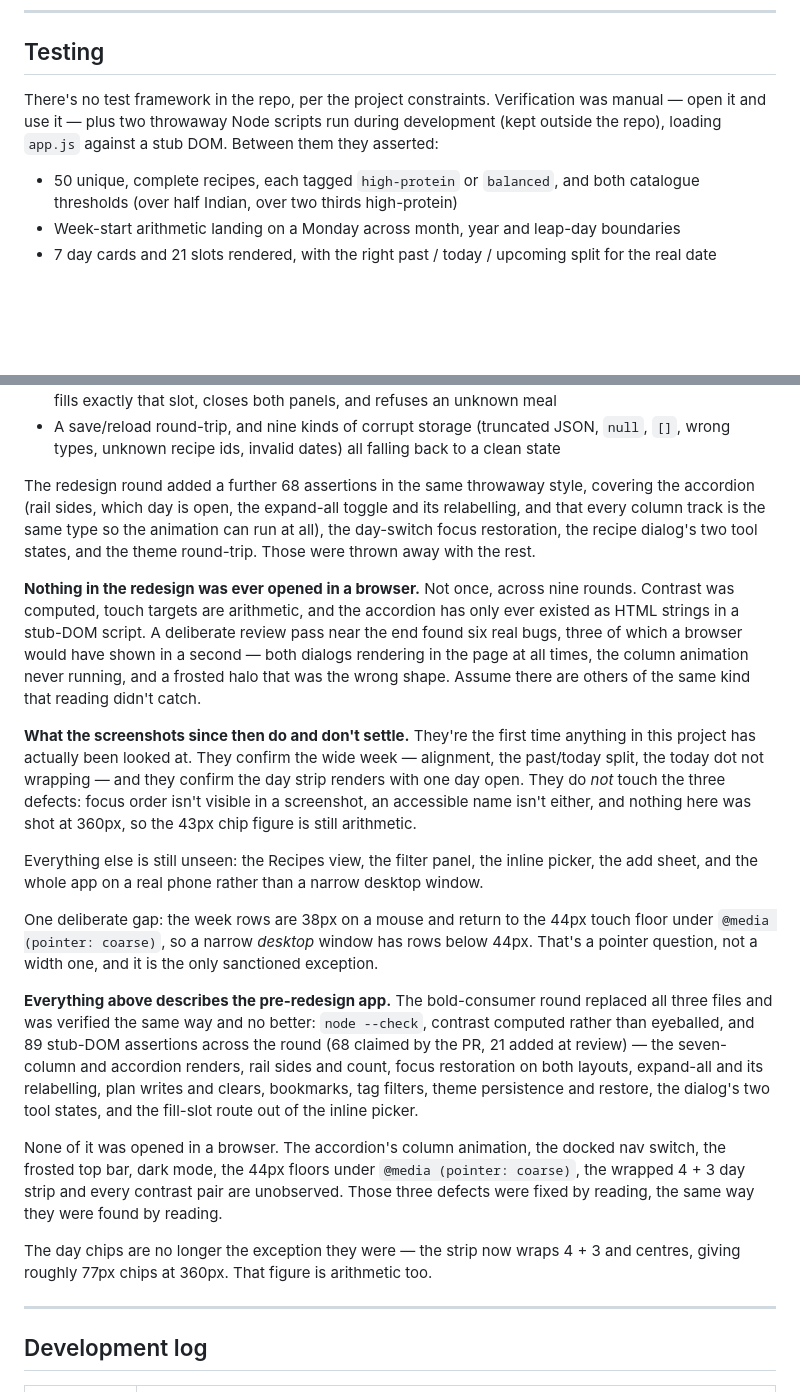
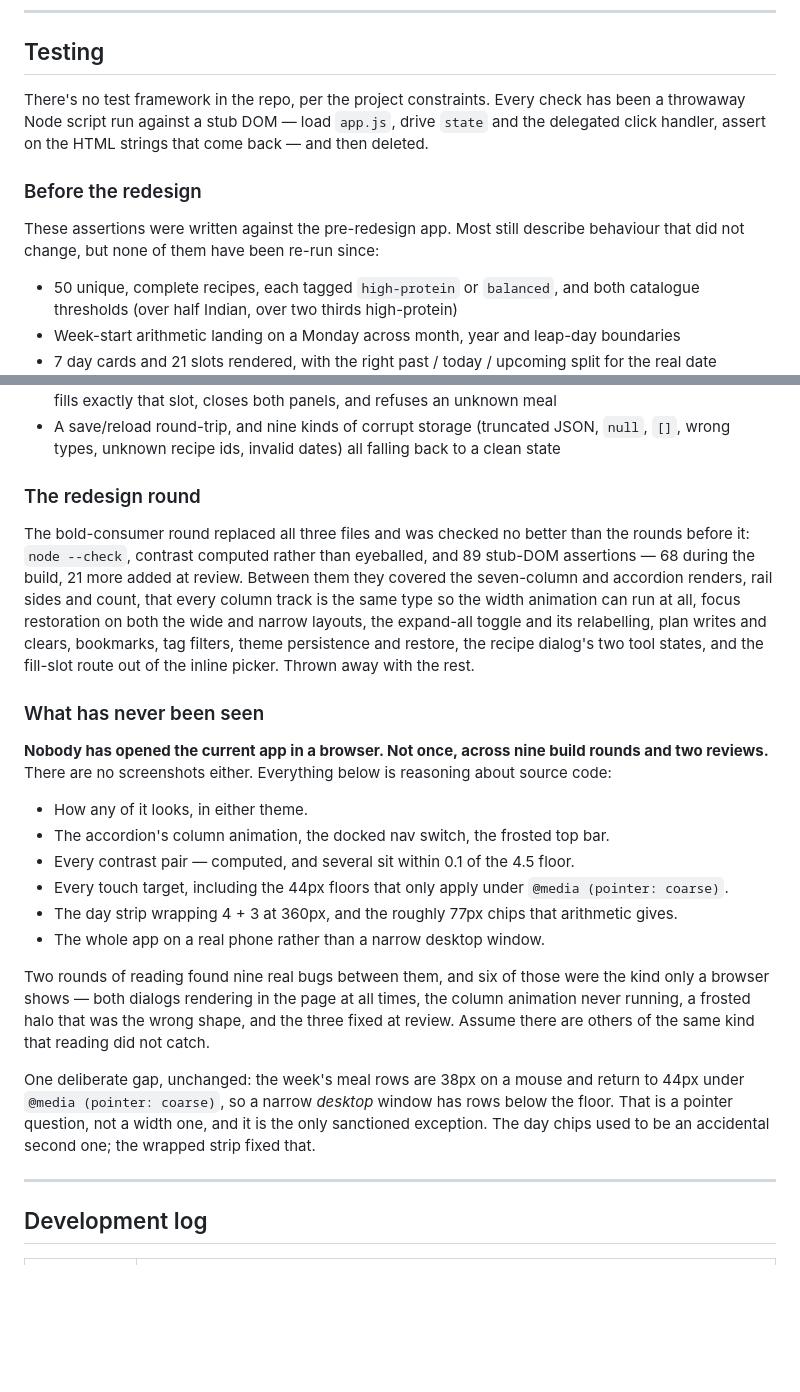
Before and after one commit to thelivinsine/meal-planner, a Markdown page: README.md, 2 parts joined by grey strips. Rendered like a GitHub page; blank space fills up the shorter version.

```diff
--- a/README.md
+++ b/README.md
@@ -270,9 +270,14 @@ Left out on purpose, roughly in the order they'd earn their place:
 
 ## Testing
 
-There's no test framework in the repo, per the project constraints. Verification was manual —
-open it and use it — plus two throwaway Node scripts run during development (kept outside the
-repo), loading `app.js` against a stub DOM. Between them they asserted:
+There's no test framework in the repo, per the project constraints. Every check has been a
+throwaway Node script run against a stub DOM — load `app.js`, drive `state` and the delegated
+click handler, assert on the HTML strings that come back — and then deleted.
+
+### Before the redesign
+
+These assertions were written against the pre-redesign app. Most still describe behaviour that
+did not change, but none of them have been re-run since:
 
 - 50 unique, complete recipes, each tagged `high-protein` or `balanced`, and both catalogue
   thresholds (over half Indian, over two thirds high-protein)
@@ -295,46 +300,38 @@ repo), loading `app.js` against a stub DOM. Between them they asserted:
 - A save/reload round-trip, and nine kinds of corrupt storage (truncated JSON, `null`, `[]`, wrong
   types, unknown recipe ids, invalid dates) all falling back to a clean state
 
-The redesign round added a further 68 assertions in the same throwaway style, covering the
-accordion (rail sides, which day is open, the expand-all toggle and its relabelling, and that
-every column track is the same type so the animation can run at all), the day-switch focus
-restoration, the recipe dialog's two tool states, and the theme round-trip. Those were thrown away
-with the rest.
+### The redesign round
 
-**Nothing in the redesign was ever opened in a browser.** Not once, across nine rounds. Contrast
-was computed, touch targets are arithmetic, and the accordion has only ever existed as HTML
-strings in a stub-DOM script. A deliberate review pass near the end found six real bugs, three of
-which a browser would have shown in a second — both dialogs rendering in the page at all times,
-the column animation never running, and a frosted halo that was the wrong shape. Assume there are
-others of the same kind that reading didn't catch.
+The bold-consumer round replaced all three files and was checked no better than the rounds
+before it: `node --check`, contrast computed rather than eyeballed, and 89 stub-DOM assertions —
+68 during the build, 21 more added at review. Between them they covered the seven-column and
+accordion renders, rail sides and count, that every column track is the same type so the width
+animation can run at all, focus restoration on both the wide and narrow layouts, the expand-all
+toggle and its relabelling, plan writes and clears, bookmarks, tag filters, theme persistence and
+restore, the recipe dialog's two tool states, and the fill-slot route out of the inline picker.
+Thrown away with the rest.
 
-**What the screenshots since then do and don't settle.** They're the first time anything in this
-project has actually been looked at. They confirm the wide week — alignment, the past/today split,
-the today dot not wrapping — and they confirm the day strip renders with one day open. They do
-*not* touch the three defects: focus order isn't visible in a screenshot, an accessible name isn't
-either, and nothing here was shot at 360px, so the 43px chip figure is still arithmetic.
+### What has never been seen
 
-Everything else is still unseen: the Recipes view, the filter panel, the inline picker, the add
-sheet, and the whole app on a real phone rather than a narrow desktop window.
+**Nobody has opened the current app in a browser. Not once, across nine build rounds and two
+reviews.** There are no screenshots either. Everything below is reasoning about source code:
 
-One deliberate gap: the week rows are 38px on a mouse and return to the 44px touch floor under
-`@media (pointer: coarse)`, so a narrow *desktop* window has rows below 44px. That's a pointer
-question, not a width one, and it is the only sanctioned exception.
+- How any of it looks, in either theme.
+- The accordion's column animation, the docked nav switch, the frosted top bar.
+- Every contrast pair — computed, and several sit within 0.1 of the 4.5 floor.
+- Every touch target, including the 44px floors that only apply under `@media (pointer: coarse)`.
+- The day strip wrapping 4 + 3 at 360px, and the roughly 77px chips that arithmetic gives.
+- The whole app on a real phone rather than a narrow desktop window.
 
-**Everything above describes the pre-redesign app.** The bold-consumer round replaced all three
-files and was verified the same way and no better: `node --check`, contrast computed rather than
-eyeballed, and 89 stub-DOM assertions across the round (68 claimed by the PR, 21 added at review) — the seven-column and accordion renders,
-rail sides and count, focus restoration on both layouts, expand-all and its relabelling, plan
-writes and clears, bookmarks, tag filters, theme persistence and restore, the dialog's two tool
-states, and the fill-slot route out of the inline picker.
+Two rounds of reading found nine real bugs between them, and six of those were the kind only a
+browser shows — both dialogs rendering in the page at all times, the column animation never
+running, a frosted halo that was the wrong shape, and the three fixed at review. Assume there are
+others of the same kind that reading did not catch.
 
-None of it was opened in a browser. The accordion's column animation, the docked nav switch, the
-frosted top bar, dark mode, the 44px floors under `@media (pointer: coarse)`, the wrapped 4 + 3
-day strip and every contrast pair are unobserved. Those three defects were fixed by reading, the
-same way they were found by reading.
-
-The day chips are no longer the exception they were — the strip now wraps 4 + 3 and centres,
-giving roughly 77px chips at 360px. That figure is arithmetic too.
+One deliberate gap, unchanged: the week's meal rows are 38px on a mouse and return to 44px under
+`@media (pointer: coarse)`, so a narrow *desktop* window has rows below the floor. That is a
+pointer question, not a width one, and it is the only sanctioned exception. The day chips used to
+be an accidental second one; the wrapped strip fixed that.
 
 ---
 
```
Also changed, not shown: CLAUDE.md (+27 -30 lines).
